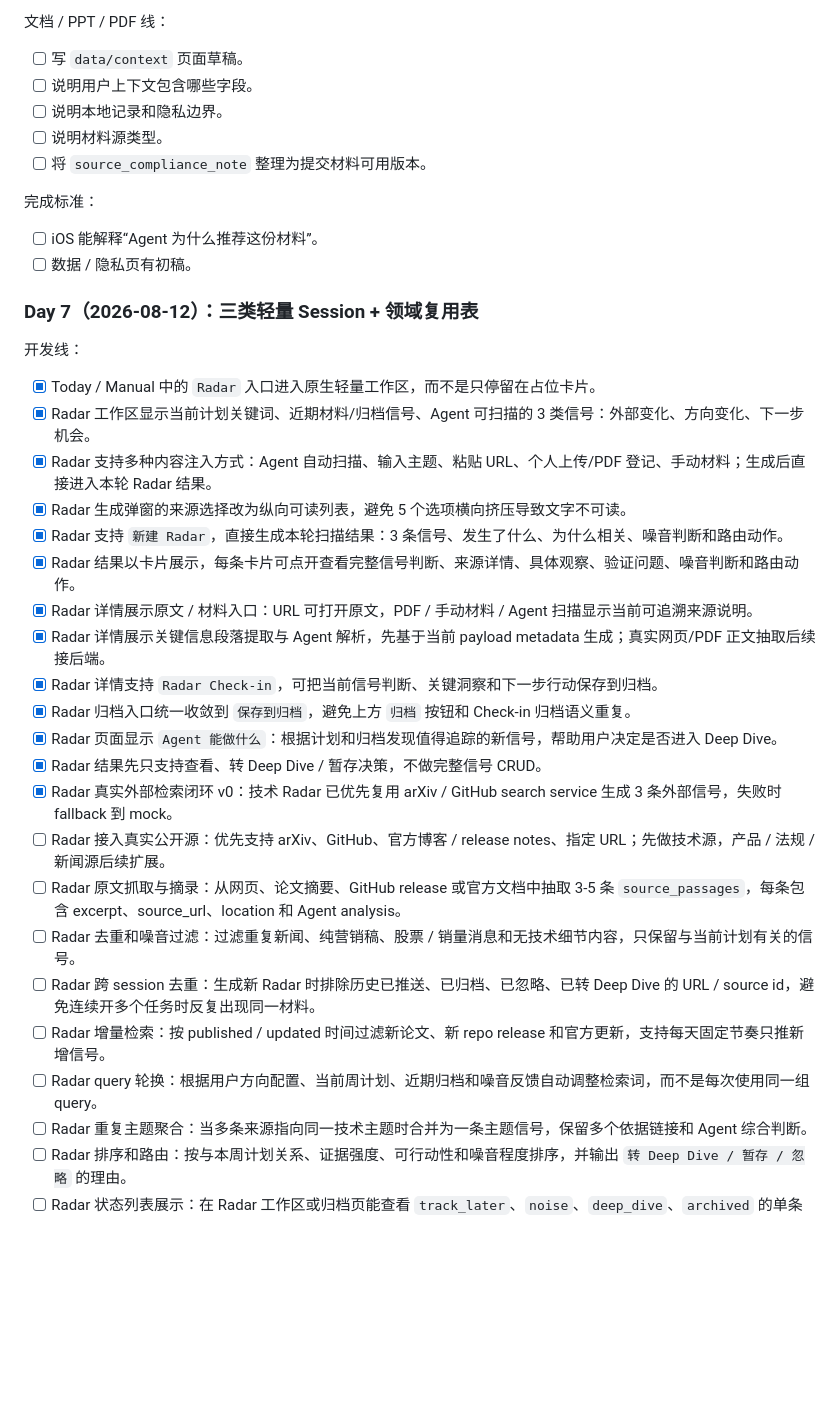
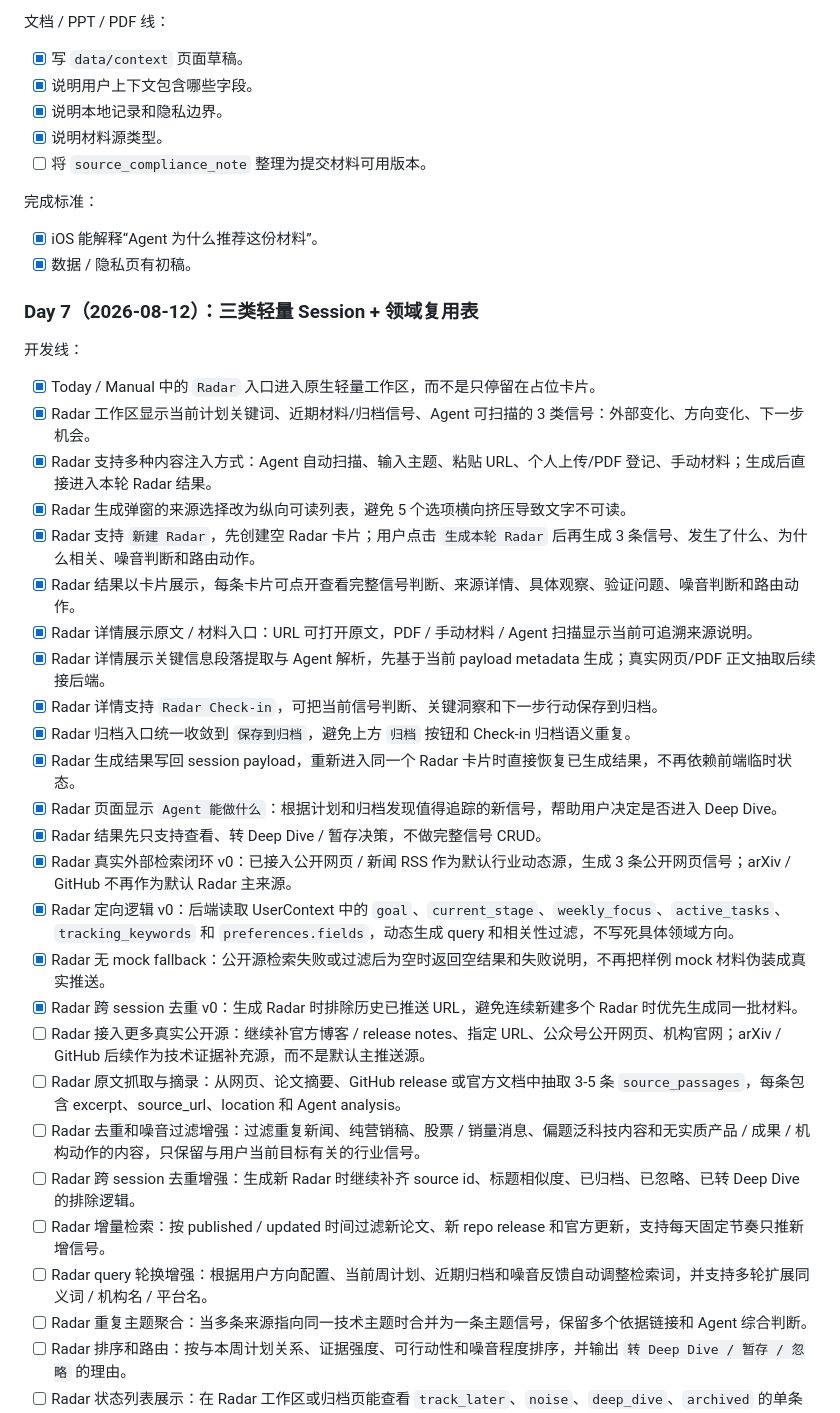
Before and after one commit to understand-hani/Orbit-Engine, a Markdown page: docs/11_day_ios_native_dual_track_plan.md, the part around one of its changes. Drawn GitHub-style; blank space fills up the shorter version.

```diff
--- a/docs/11_day_ios_native_dual_track_plan.md
+++ b/docs/11_day_ios_native_dual_track_plan.md
@@ -239,16 +239,16 @@ Web 仅保留为后端 API smoke / 兜底演示。
 
 文档 / PPT / PDF 线：
 
-- [ ] 写 `data/context` 页面草稿。
-- [ ] 说明用户上下文包含哪些字段。
-- [ ] 说明本地记录和隐私边界。
-- [ ] 说明材料源类型。
+- [x] 写 `data/context` 页面草稿。
+- [x] 说明用户上下文包含哪些字段。
+- [x] 说明本地记录和隐私边界。
+- [x] 说明材料源类型。
 - [ ] 将 `source_compliance_note` 整理为提交材料可用版本。
 
 完成标准：
 
-- [ ] iOS 能解释“Agent 为什么推荐这份材料”。
-- [ ] 数据 / 隐私页有初稿。
+- [x] iOS 能解释“Agent 为什么推荐这份材料”。
+- [x] 数据 / 隐私页有初稿。
 
 ### Day 7（2026-08-12）：三类轻量 Session + 领域复用表
 
@@ -258,21 +258,25 @@ Web 仅保留为后端 API smoke / 兜底演示。
 - [x] Radar 工作区显示当前计划关键词、近期材料/归档信号、Agent 可扫描的 3 类信号：外部变化、方向变化、下一步机会。
 - [x] Radar 支持多种内容注入方式：Agent 自动扫描、输入主题、粘贴 URL、个人上传/PDF 登记、手动材料；生成后直接进入本轮 Radar 结果。
 - [x] Radar 生成弹窗的来源选择改为纵向可读列表，避免 5 个选项横向挤压导致文字不可读。
-- [x] Radar 支持 `新建 Radar`，直接生成本轮扫描结果：3 条信号、发生了什么、为什么相关、噪音判断和路由动作。
+- [x] Radar 支持 `新建 Radar`，先创建空 Radar 卡片；用户点击 `生成本轮 Radar` 后再生成 3 条信号、发生了什么、为什么相关、噪音判断和路由动作。
 - [x] Radar 结果以卡片展示，每条卡片可点开查看完整信号判断、来源详情、具体观察、验证问题、噪音判断和路由动作。
 - [x] Radar 详情展示原文 / 材料入口：URL 可打开原文，PDF / 手动材料 / Agent 扫描显示当前可追溯来源说明。
 - [x] Radar 详情展示关键信息段落提取与 Agent 解析，先基于当前 payload metadata 生成；真实网页/PDF 正文抽取后续接后端。
 - [x] Radar 详情支持 `Radar Check-in`，可把当前信号判断、关键洞察和下一步行动保存到归档。
 - [x] Radar 归档入口统一收敛到 `保存到归档`，避免上方 `归档` 按钮和 Check-in 归档语义重复。
+- [x] Radar 生成结果写回 session payload，重新进入同一个 Radar 卡片时直接恢复已生成结果，不再依赖前端临时状态。
 - [x] Radar 页面显示 `Agent 能做什么`：根据计划和归档发现值得追踪的新信号，帮助用户决定是否进入 Deep Dive。
 - [x] Radar 结果先只支持查看、转 Deep Dive / 暂存决策，不做完整信号 CRUD。
-- [x] Radar 真实外部检索闭环 v0：技术 Radar 已优先复用 arXiv / GitHub search service 生成 3 条外部信号，失败时 fallback 到 mock。
-- [ ] Radar 接入真实公开源：优先支持 arXiv、GitHub、官方博客 / release notes、指定 URL；先做技术源，产品 / 法规 / 新闻源后续扩展。
+- [x] Radar 真实外部检索闭环 v0：已接入公开网页 / 新闻 RSS 作为默认行业动态源，生成 3 条公开网页信号；arXiv / GitHub 不再作为默认 Radar 主来源。
+- [x] Radar 定向逻辑 v0：后端读取 UserContext 中的 `goal`、`current_stage`、`weekly_focus`、`active_tasks`、`tracking_keywords` 和 `preferences.fields`，动态生成 query 和相关性过滤，不写死具体领域方向。
+- [x] Radar 无 mock fallback：公开源检索失败或过滤后为空时返回空结果和失败说明，不再把样例 mock 材料伪装成真实推送。
+- [x] Radar 跨 session 去重 v0：生成 Radar 时排除历史已推送 URL，避免连续新建多个 Radar 时优先生成同一批材料。
+- [ ] Radar 接入更多真实公开源：继续补官方博客 / release notes、指定 URL、公众号公开网页、机构官网；arXiv / GitHub 后续作为技术证据补充源，而不是默认主推送源。
 - [ ] Radar 原文抓取与摘录：从网页、论文摘要、GitHub release 或官方文档中抽取 3-5 条 `source_passages`，每条包含 excerpt、source_url、location 和 Agent analysis。
-- [ ] Radar 去重和噪音过滤：过滤重复新闻、纯营销稿、股票 / 销量消息和无技术细节内容，只保留与当前计划有关的信号。
-- [ ] Radar 跨 session 去重：生成新 Radar 时排除历史已推送、已归档、已忽略、已转 Deep Dive 的 URL / source id，避免连续开多个任务时反复出现同一材料。
+- [ ] Radar 去重和噪音过滤增强：过滤重复新闻、纯营销稿、股票 / 销量消息、偏题泛科技内容和无实质产品 / 成果 / 机构动作的内容，只保留与用户当前目标有关的行业信号。
+- [ ] Radar 跨 session 去重增强：生成新 Radar 时继续补齐 source id、标题相似度、已归档、已忽略、已转 Deep Dive 的排除逻辑。
 - [ ] Radar 增量检索：按 published / updated 时间过滤新论文、新 repo release 和官方更新，支持每天固定节奏只推新增信号。
-- [ ] Radar query 轮换：根据用户方向配置、当前周计划、近期归档和噪音反馈自动调整检索词，而不是每次使用同一组 query。
+- [ ] Radar query 轮换增强：根据用户方向配置、当前周计划、近期归档和噪音反馈自动调整检索词，并支持多轮扩展同义词 / 机构名 / 平台名。
 - [ ] Radar 重复主题聚合：当多条来源指向同一技术主题时合并为一条主题信号，保留多个依据链接和 Agent 综合判断。
 - [ ] Radar 排序和路由：按与本周计划关系、证据强度、可行动性和噪音程度排序，并输出 `转 Deep Dive / 暂存 / 忽略` 的理由。
 - [ ] Radar 状态列表展示：在 Radar 工作区或归档页能查看 `track_later`、`noise`、`deep_dive`、`archived` 的单条 Radar item，而不是只能在详情页看到状态。
```
Also changed, not shown: other parts of docs/11_day_ios_native_dual_track_plan.md (+85 -60 lines).
